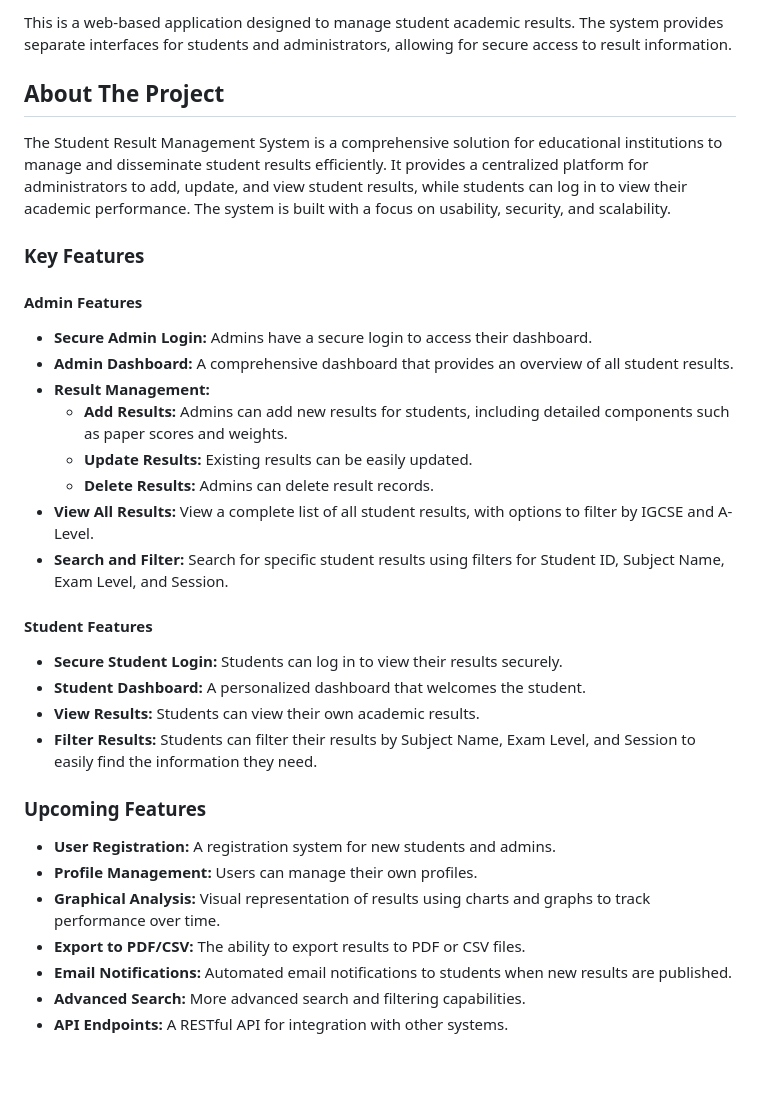
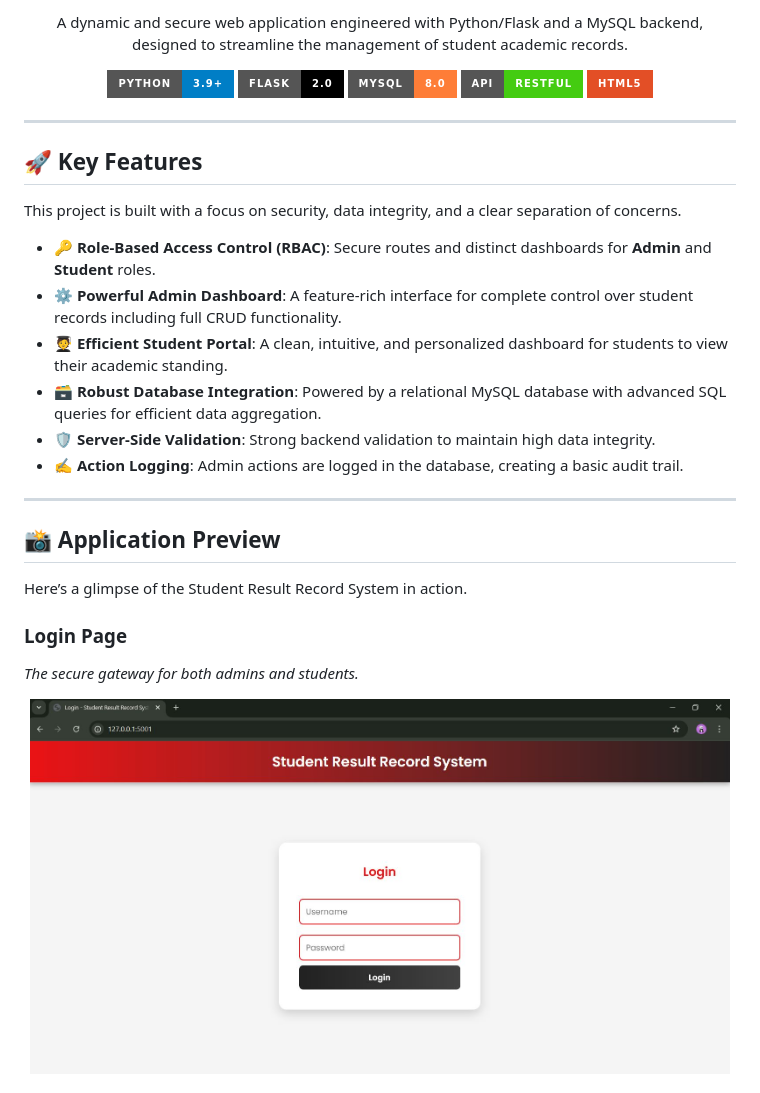
Before and after one commit to amna107/Student-Result-Management-System, a Markdown page: readme.md, the part around one of its changes. Drawn GitHub-style; pictures changed too: assets/login_page.JPG (added); badges without logos; blank space fills up the shorter version.

```diff
--- a/readme.md
+++ b/readme.md
@@ -2,37 +2,38 @@
 
-This is a web-based application designed to manage student academic results. The system provides separate interfaces for students and administrators, allowing for secure access to result information.
+<p align="center">
+  A dynamic and secure web application engineered with Python/Flask and a MySQL backend, designed to streamline the management of student academic records.
+</p>
 
-## About The Project
+<p align="center">
+  <img src="https://img.shields.io/badge/Python-3.9%2B-blue?style=for-the-badge&logo=python" alt="Python Badge">
+  <img src="https://img.shields.io/badge/Flask-2.0-black?style=for-the-badge&logo=flask" alt="Flask Badge">
+  <img src="https://img.shields.io/badge/MySQL-8.0-orange?style=for-the-badge&logo=mysql" alt="MySQL Badge">
+  <img src="https://img.shields.io/badge/API-RESTful-brightgreen?style=for-the-badge&logo=api-platform" alt="API Badge">
+  <img src="https://img.shields.io/badge/HTML5-E34F26?style=for-the-badge&logo=html5&logoColor=white" alt="HTML5 Badge">
+</p>
 
-The Student Result Management System is a comprehensive solution for educational institutions to manage and disseminate student results efficiently. It provides a centralized platform for administrators to add, update, and view student results, while students can log in to view their academic performance. The system is built with a focus on usability, security, and scalability.
+---
 
-### Key Features
+## 🚀 Key Features
 
-#### Admin Features
+This project is built with a focus on security, data integrity, and a clear separation of concerns.
 
-* **Secure Admin Login:** Admins have a secure login to access their dashboard.
-* **Admin Dashboard:** A comprehensive dashboard that provides an overview of all student results.
-* **Result Management:**
-    * **Add Results:** Admins can add new results for students, including detailed components such as paper scores and weights.
-    * **Update Results:** Existing results can be easily updated.
-    * **Delete Results:** Admins can delete result records.
-* **View All Results:** View a complete list of all student results, with options to filter by IGCSE and A-Level.
-* **Search and Filter:** Search for specific student results using filters for Student ID, Subject Name, Exam Level, and Session.
+* **🔑 Role-Based Access Control (RBAC)**: Secure routes and distinct dashboards for **Admin** and **Student** roles.
+* **⚙️ Powerful Admin Dashboard**: A feature-rich interface for complete control over student records including full CRUD functionality.
+* **🧑‍🎓 Efficient Student Portal**: A clean, intuitive, and personalized dashboard for students to view their academic standing.
+* **🗃️ Robust Database Integration**: Powered by a relational MySQL database with advanced SQL queries for efficient data aggregation.
+* **🛡️ Server-Side Validation**: Strong backend validation to maintain high data integrity.
+* **✍️ Action Logging**: Admin actions are logged in the database, creating a basic audit trail.
 
-#### Student Features
+---
 
-* **Secure Student Login:** Students can log in to view their results securely.
-* **Student Dashboard:** A personalized dashboard that welcomes the student.
-* **View Results:** Students can view their own academic results.
-* **Filter Results:** Students can filter their results by Subject Name, Exam Level, and Session to easily find the information they need.
+## 📸 Application Preview
 
-### Upcoming Features
+Here’s a glimpse of the Student Result Record System in action.
 
-* **User Registration:** A registration system for new students and admins.
-* **Profile Management:** Users can manage their own profiles.
-* **Graphical Analysis:** Visual representation of results using charts and graphs to track performance over time.
-* **Export to PDF/CSV:** The ability to export results to PDF or CSV files.
-* **Email Notifications:** Automated email notifications to students when new results are published.
-* **Advanced Search:** More advanced search and filtering capabilities.
-* **API Endpoints:** A RESTful API for integration with other systems.
+### Login Page
+*The secure gateway for both admins and students.*
+<p align="center">
+  <img src="./assets/login_page.JPG" alt="Login Page" width="700">
+</p>
 
```
Also changed, not shown: other parts of readme.md (+71 -57 lines), assets/add_result.JPG (added), assets/std_results.JPG (added), assets/update_delete.JPG (added).
